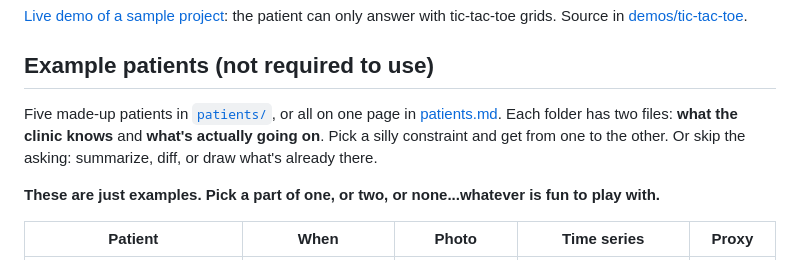
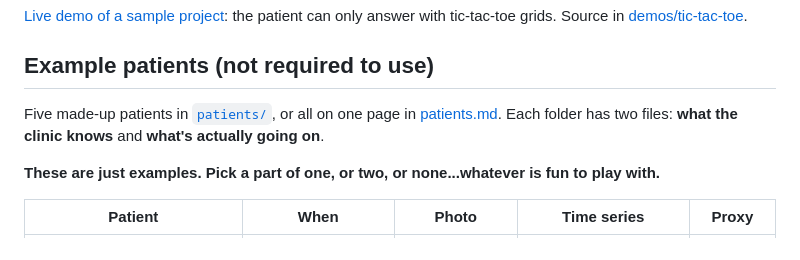
Before and after one commit to tavinathanson/patient-intake-party, a Markdown page: README.md, the part around the change. Rendered like a GitHub page.

Commit message:
Text simplification

```diff
--- a/README.md
+++ b/README.md
@@ -35,7 +35,7 @@ Anything goes here, e.g. form, UI, API, agentic something-or-other, voice app, v
 
 ## Example patients (not required to use)
 
-Five made-up patients in [`patients/`](patients), or all on one page in [patients.md](patients.md). Each folder has two files: **what the clinic knows** and **what's actually going on**. Pick a silly constraint and get from one to the other. Or skip the asking: summarize, diff, or draw what's already there.
+Five made-up patients in [`patients/`](patients), or all on one page in [patients.md](patients.md). Each folder has two files: **what the clinic knows** and **what's actually going on**.
 
 **These are just examples. Pick a part of one, or two, or none...whatever is fun to play with.**
 
```
